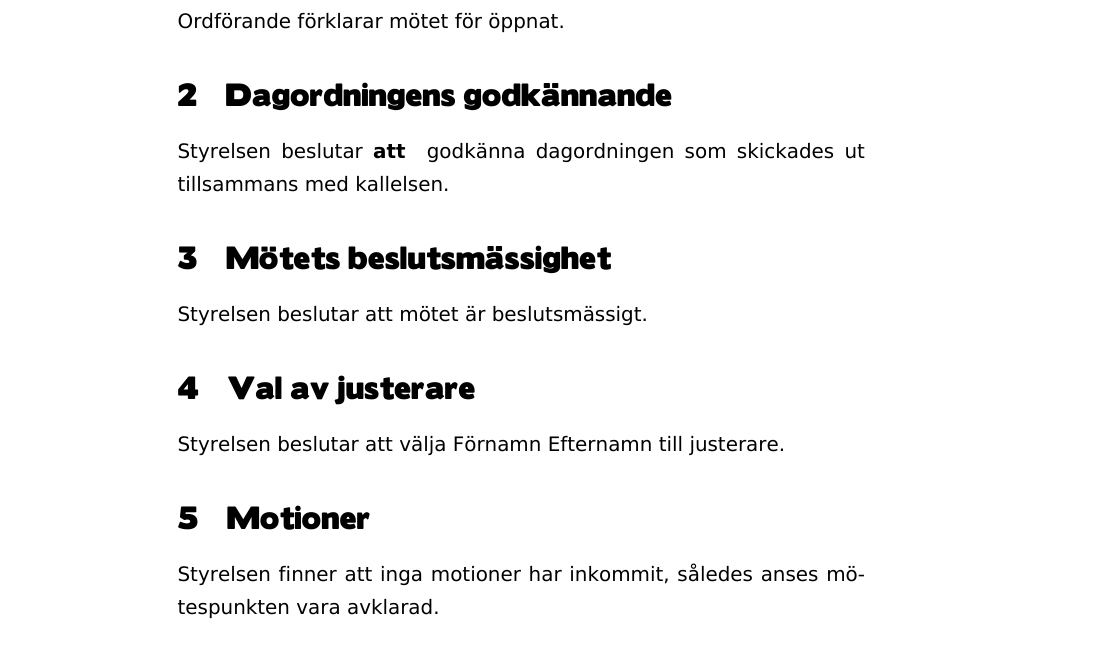
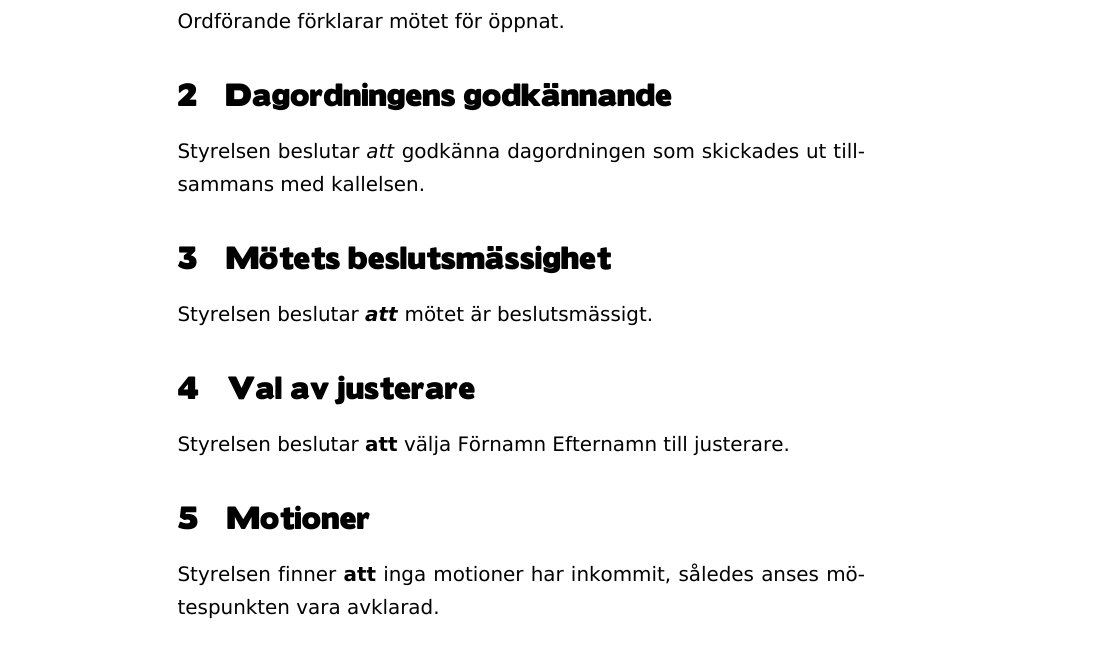
Before and after one commit to tfla/up-mall, a LaTeX document (up-mall.tex): part of page 2 of 3, cut so that both start at the same text. The pictures show the PDF file up-mall.pdf that the author committed with the source.

Commit message:
Fixed font stuff (t1vera.fd) so that \textbf{}, \textit{} and \textbf{\textit{}} works.

```diff
--- a/up-mall.tex
+++ b/up-mall.tex
@@ -3,7 +3,7 @@
 %% kanske skräp
 %\newcommand\borisblackbloxxdirty[1]{{\usefont{T1}{borisblackbloxxdirty}{m}{n} #1 }}
 %\newcommand\borisblackbloxx[1]{{\usefont{T1}{borisblackbloxx}{m}{n} #1 }}
-\newcommand\verabd[1]{{\usefont{T1}{verabd}{m}{n} #1 }}
+%\newcommand\verabd[1]{{\usefont{T1}{verabd}{m}{n} #1 }}
 %\newcommand\verabi[1]{{\usefont{T1}{verabi}{m}{n} #1 }}
 %\newcommand\verait[1]{{\usefont{T1}{verait}{m}{n} #1 }}
 %\newcommand\veramobd[1]{{\usefont{T1}{veramobd}{m}{n} #1 }}
@@ -84,7 +84,7 @@ Närvarande:
 Ordförande förklarar mötet för öppnat.
 
 \section{Dagordningens godkännande}
-Styrelsen beslutar \verabd{att} godkänna dagordningen som skickades ut tillsammans med kallelsen.
+Styrelsen beslutar \textbf{att} godkänna dagordningen som skickades ut tillsammans med kallelsen.
 
 \section{Mötets beslutsmässighet}
 Styrelsen beslutar \textbf{att} mötet är beslutsmässigt.
```
Also changed, not shown: t1vera.fd, up-mall.pdf.
